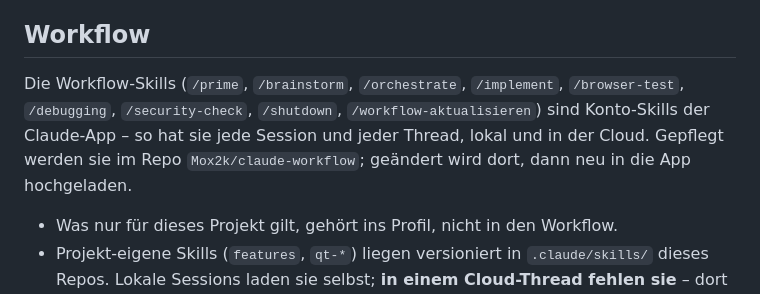
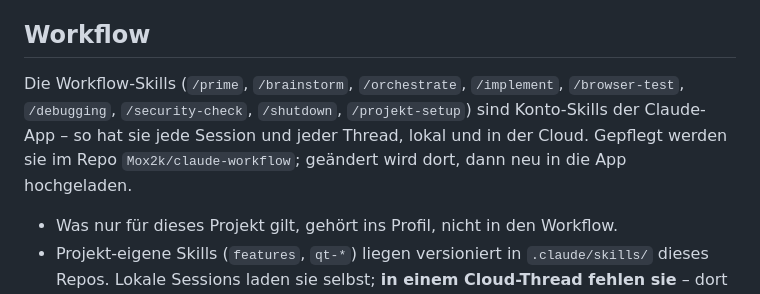
Before and after one commit to Mox2k/WJPruefpilot2, a Markdown page: CLAUDE.md, the part around the change. Rendered like a GitHub page.

Commit message:
CLAUDE.md: /projekt-setup statt /workflow-aktualisieren
Co-Authored-By: Claude Opus 5.5 <noreply@anthropic.com>

```diff
--- a/CLAUDE.md
+++ b/CLAUDE.md
@@ -24,7 +24,7 @@
 
 ## Workflow
 
-Die Workflow-Skills (`/prime`, `/brainstorm`, `/orchestrate`, `/implement`, `/browser-test`, `/debugging`, `/security-check`, `/shutdown`, `/workflow-aktualisieren`) sind Konto-Skills der Claude-App – so hat sie jede Session und jeder Thread, lokal und in der Cloud. Gepflegt werden sie im Repo `Mox2k/claude-workflow`; geändert wird dort, dann neu in die App hochgeladen.
+Die Workflow-Skills (`/prime`, `/brainstorm`, `/orchestrate`, `/implement`, `/browser-test`, `/debugging`, `/security-check`, `/shutdown`, `/projekt-setup`) sind Konto-Skills der Claude-App – so hat sie jede Session und jeder Thread, lokal und in der Cloud. Gepflegt werden sie im Repo `Mox2k/claude-workflow`; geändert wird dort, dann neu in die App hochgeladen.
 
 - Was nur für dieses Projekt gilt, gehört ins Profil, nicht in den Workflow.
 - Projekt-eigene Skills (`features`, `qt-*`) liegen versioniert in `.claude/skills/` dieses Repos. Lokale Sessions laden sie selbst; **in einem Cloud-Thread fehlen sie** – dort bei Bedarf `.claude/skills/<name>/SKILL.md` lesen und befolgen.
```
